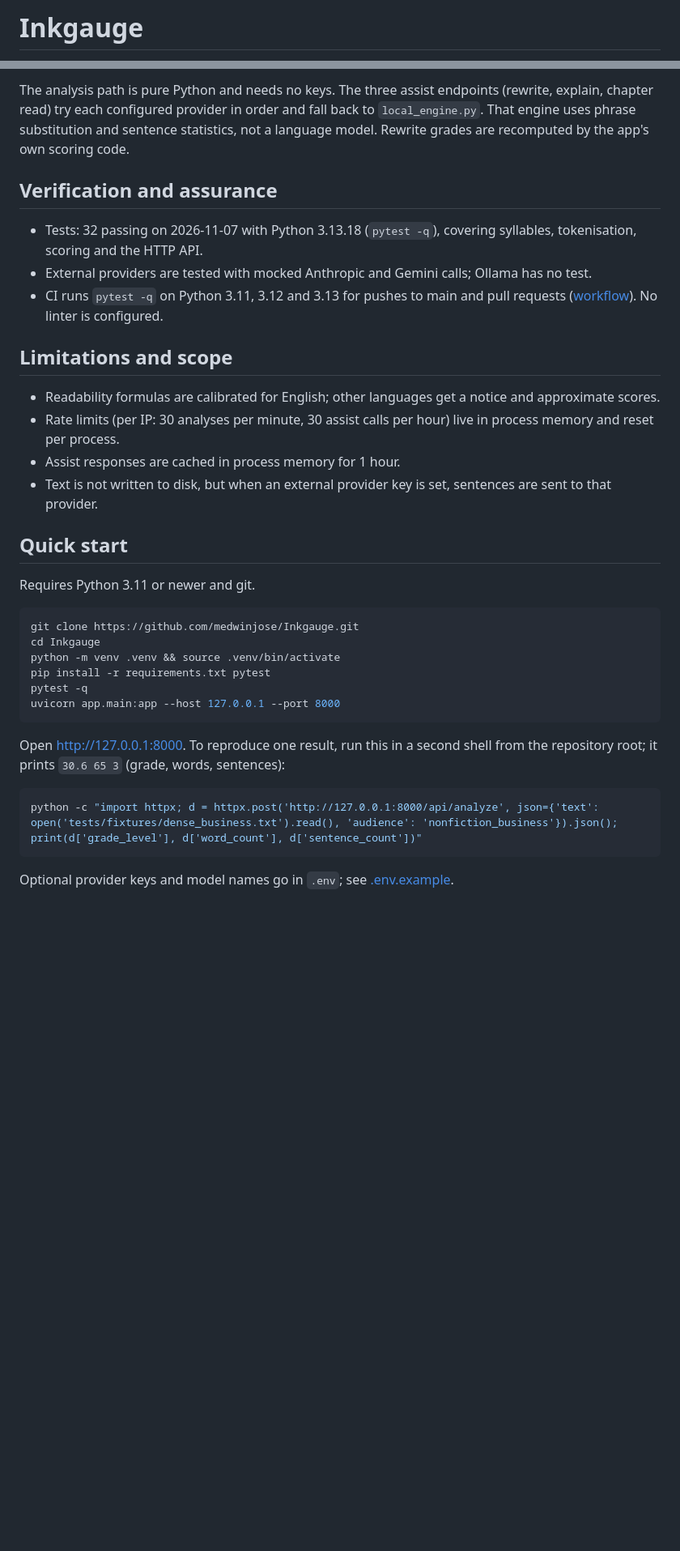
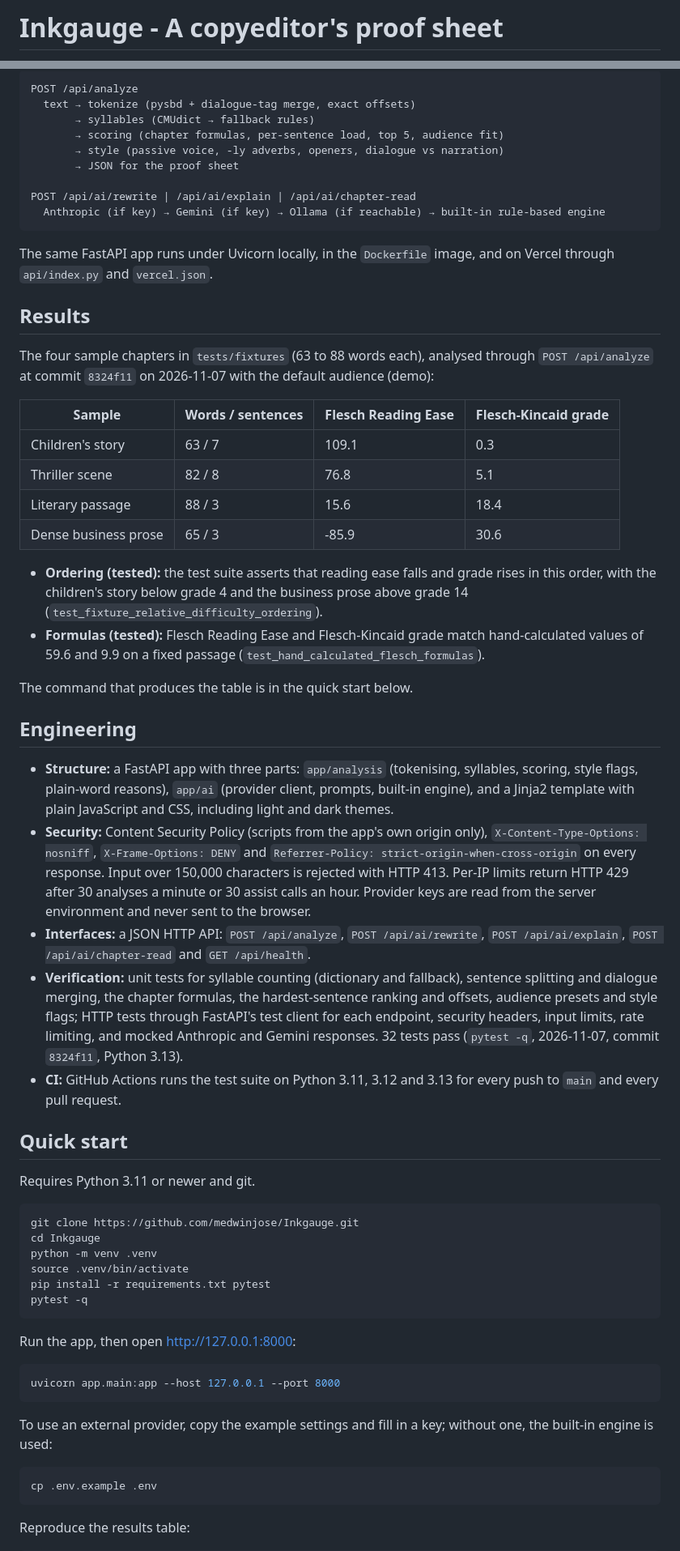
Before and after one commit to medwinjose/Inkgauge, a Markdown page: README.md, 2 parts joined by grey strips. Shown at 81% size. GitHub-like rendering; blank space fills up the shorter version.

````diff
--- a/README.md
+++ b/README.md
@@ -1,2 +1,2 @@
-# Inkgauge
+# Inkgauge - A copyeditor's proof sheet
 
@@ -26,34 +41,65 @@ flowchart LR
 ```
-The analysis path is pure Python and needs no keys. The three assist endpoints (rewrite, explain, chapter read) try each configured provider in order and fall back to `local_engine.py`. That engine uses phrase substitution and sentence statistics, not a language model. Rewrite grades are recomputed by the app's own scoring code.
+POST /api/analyze
+  text → tokenize (pysbd + dialogue-tag merge, exact offsets)
+       → syllables (CMUdict → fallback rules)
+       → scoring (chapter formulas, per-sentence load, top 5, audience fit)
+       → style (passive voice, -ly adverbs, openers, dialogue vs narration)
+       → JSON for the proof sheet
 
-## Verification and assurance
-- Tests: 32 passing on 2026-11-07 with Python 3.13.18 (`pytest -q`), covering syllables, tokenisation, scoring and the HTTP API.
-- External providers are tested with mocked Anthropic and Gemini calls; Ollama has no test.
-- CI runs `pytest -q` on Python 3.11, 3.12 and 3.13 for pushes to main and pull requests ([workflow](.github/workflows/ci.yml)). No linter is configured.
+POST /api/ai/rewrite | /api/ai/explain | /api/ai/chapter-read
+  Anthropic (if key) → Gemini (if key) → Ollama (if reachable) → built-in rule-based engine
+```
 
-## Limitations and scope
-- Readability formulas are calibrated for English; other languages get a notice and approximate scores.
-- Rate limits (per IP: 30 analyses per minute, 30 assist calls per hour) live in process memory and reset per process.
-- Assist responses are cached in process memory for 1 hour.
-- Text is not written to disk, but when an external provider key is set, sentences are sent to that provider.
+The same FastAPI app runs under Uvicorn locally, in the `Dockerfile` image, and on Vercel through `api/index.py` and `vercel.json`.
+
+## Results
+
+The four sample chapters in `tests/fixtures` (63 to 88 words each), analysed through `POST /api/analyze` at commit `8324f11` on 2026-11-07 with the default audience (demo):
+
+| Sample | Words / sentences | Flesch Reading Ease | Flesch-Kincaid grade |
+|---|---|---|---|
+| Children's story | 63 / 7 | 109.1 | 0.3 |
+| Thriller scene | 82 / 8 | 76.8 | 5.1 |
+| Literary passage | 88 / 3 | 15.6 | 18.4 |
+| Dense business prose | 65 / 3 | -85.9 | 30.6 |
+
+- **Ordering (tested):** the test suite asserts that reading ease falls and grade rises in this order, with the children's story below grade 4 and the business prose above grade 14 (`test_fixture_relative_difficulty_ordering`).
+- **Formulas (tested):** Flesch Reading Ease and Flesch-Kincaid grade match hand-calculated values of 59.6 and 9.9 on a fixed passage (`test_hand_calculated_flesch_formulas`).
+
+The command that produces the table is in the quick start below.
+
+## Engineering
+
+- **Structure:** a FastAPI app with three parts: `app/analysis` (tokenising, syllables, scoring, style flags, plain-word reasons), `app/ai` (provider client, prompts, built-in engine), and a Jinja2 template with plain JavaScript and CSS, including light and dark themes.
+- **Security:** Content Security Policy (scripts from the app's own origin only), `X-Content-Type-Options: nosniff`, `X-Frame-Options: DENY` and `Referrer-Policy: strict-origin-when-cross-origin` on every response. Input over 150,000 characters is rejected with HTTP 413. Per-IP limits return HTTP 429 after 30 analyses a minute or 30 assist calls an hour. Provider keys are read from the server environment and never sent to the browser.
+- **Interfaces:** a JSON HTTP API: `POST /api/analyze`, `POST /api/ai/rewrite`, `POST /api/ai/explain`, `POST /api/ai/chapter-read` and `GET /api/health`.
+- **Verification:** unit tests for syllable counting (dictionary and fallback), sentence splitting and dialogue merging, the chapter formulas, the hardest-sentence ranking and offsets, audience presets and style flags; HTTP tests through FastAPI's test client for each endpoint, security headers, input limits, rate limiting, and mocked Anthropic and Gemini responses. 32 tests pass (`pytest -q`, 2026-11-07, commit `8324f11`, Python 3.13).
+- **CI:** GitHub Actions runs the test suite on Python 3.11, 3.12 and 3.13 for every push to `main` and every pull request.
 
 ## Quick start
+
 Requires Python 3.11 or newer and git.
 
 ```bash
 git clone https://github.com/medwinjose/Inkgauge.git
 cd Inkgauge
-python -m venv .venv && source .venv/bin/activate
+python -m venv .venv
+source .venv/bin/activate
 pip install -r requirements.txt pytest
 pytest -q
+```
+
+Run the app, then open http://127.0.0.1:8000:
+
+```bash
 uvicorn app.main:app --host 127.0.0.1 --port 8000
 ```
 
-Open http://127.0.0.1:8000. To reproduce one result, run this in a second shell from the repository root; it prints `30.6 65 3` (grade, words, sentences):
+To use an external provider, copy the example settings and fill in a key; without one, the built-in engine is used:
 
 ```bash
-python -c "import httpx; d = httpx.post('http://127.0.0.1:8000/api/analyze', json={'text': open('tests/fixtures/dense_business.txt').read(), 'audience': 'nonfiction_business'}).json(); print(d['grade_level'], d['word_count'], d['sentence_count'])"
+cp .env.example .env
 ```
 
-Optional provider keys and model names go in `.env`; see [.env.example](.env.example).
+Reproduce the results table:
 
````
Also changed, not shown: other parts of README.md (+64 -19 lines).
